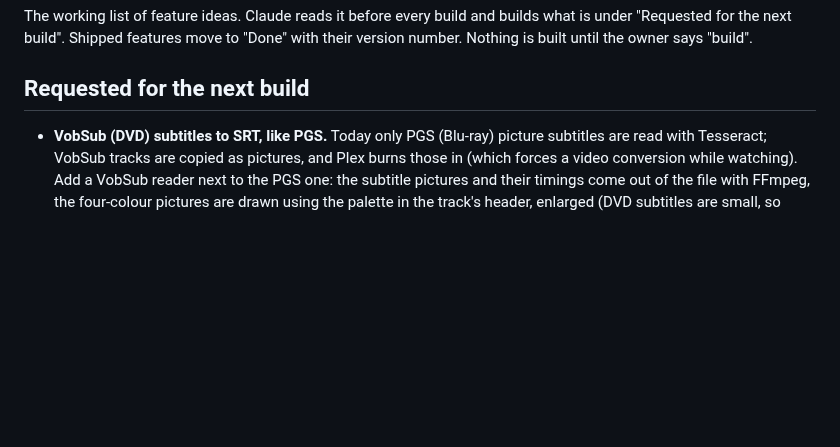
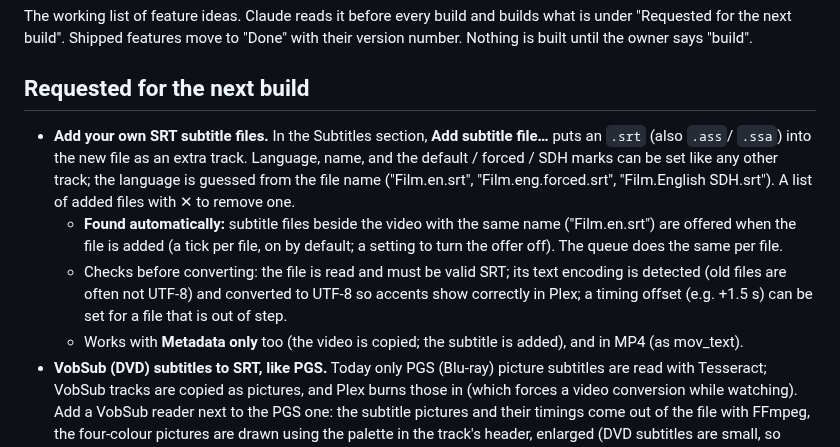
Before and after one commit to stark23x/keepthelight, a Markdown page: BACKLOG.md, the part around the change. Rendered like a GitHub page; blank space fills up the shorter version.

Commit message:
Backlog: add your own SRT subtitle files
Co-Authored-By: Claude Opus 5.5 <noreply@anthropic.com>
Claude-Session: https://claude.ai/code/session_01FmAZyVp6g1vGDJ7ywYJEr4

```diff
--- a/BACKLOG.md
+++ b/BACKLOG.md
@@ -6,6 +6,16 @@ next build". Shipped features move to "Done" with their version number. Nothing
 
 ## Requested for the next build
 
+- **Add your own SRT subtitle files.** In the Subtitles section, **Add subtitle file…** puts an `.srt` (also `.ass`/
+  `.ssa`) into the new file as an extra track. Language, name, and the default / forced / SDH marks can be set like
+  any other track; the language is guessed from the file name ("Film.en.srt", "Film.eng.forced.srt", "Film.English
+  SDH.srt"). A list of added files with ✕ to remove one.
+  - **Found automatically:** subtitle files beside the video with the same name ("Film.en.srt") are offered when the
+    file is added (a tick per file, on by default; a setting to turn the offer off). The queue does the same per file.
+  - Checks before converting: the file is read and must be valid SRT; its text encoding is detected (old files are
+    often not UTF-8) and converted to UTF-8 so accents show correctly in Plex; a timing offset (e.g. +1.5 s) can be
+    set for a file that is out of step.
+  - Works with **Metadata only** too (the video is copied; the subtitle is added), and in MP4 (as mov_text).
 - **VobSub (DVD) subtitles to SRT, like PGS.** Today only PGS (Blu-ray) picture subtitles are read with Tesseract;
   VobSub tracks are copied as pictures, and Plex burns those in (which forces a video conversion while watching).
   Add a VobSub reader next to the PGS one: the subtitle pictures and their timings come out of the file with FFmpeg,
```
